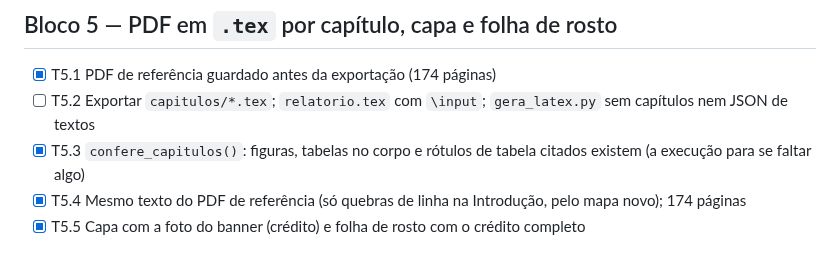
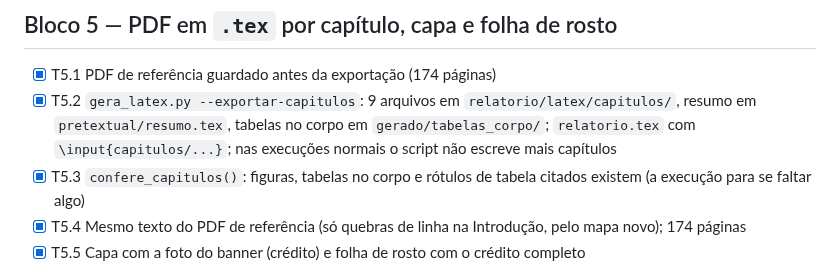
Before and after one commit to ipp-dados/analise_primeira_infancia, a Markdown page: specs/2026-11-05_versao_final_site/tasks.md, the part around the change. Rendered like a GitHub page.

Commit message:
SPEC-VersaoFinalSite: tarefas do Bloco 5 marcadas
Co-Authored-By: Claude Opus 5.5 <noreply@anthropic.com>
Claude-Session: https://claude.ai/code/session_01WQFqQaHjS4KuViaZ2QPqAs

```diff
--- a/specs/2026-11-05_versao_final_site/tasks.md
+++ b/specs/2026-11-05_versao_final_site/tasks.md
@@ -36,7 +36,7 @@ Legenda: [x] feito · [ ] a fazer. Pedido original: `website_release.md` (raiz).
 
 ## Bloco 5 — PDF em `.tex` por capítulo, capa e folha de rosto
 - [x] T5.1 PDF de referência guardado antes da exportação (174 páginas)
-- [ ] T5.2 Exportar `capitulos/*.tex`; `relatorio.tex` com `\input`; `gera_latex.py` sem capítulos nem JSON de textos
+- [x] T5.2 `gera_latex.py --exportar-capitulos`: 9 arquivos em `relatorio/latex/capitulos/`, resumo em `pretextual/resumo.tex`, tabelas no corpo em `gerado/tabelas_corpo/`; `relatorio.tex` com `\input{capitulos/...}`; nas execuções normais o script não escreve mais capítulos
 - [x] T5.3 `confere_capitulos()`: figuras, tabelas no corpo e rótulos de tabela citados existem (a execução para se faltar algo)
 - [x] T5.4 Mesmo texto do PDF de referência (só quebras de linha na Introdução, pelo mapa novo); 174 páginas
 - [x] T5.5 Capa com a foto do banner (crédito) e folha de rosto com o crédito completo
```
